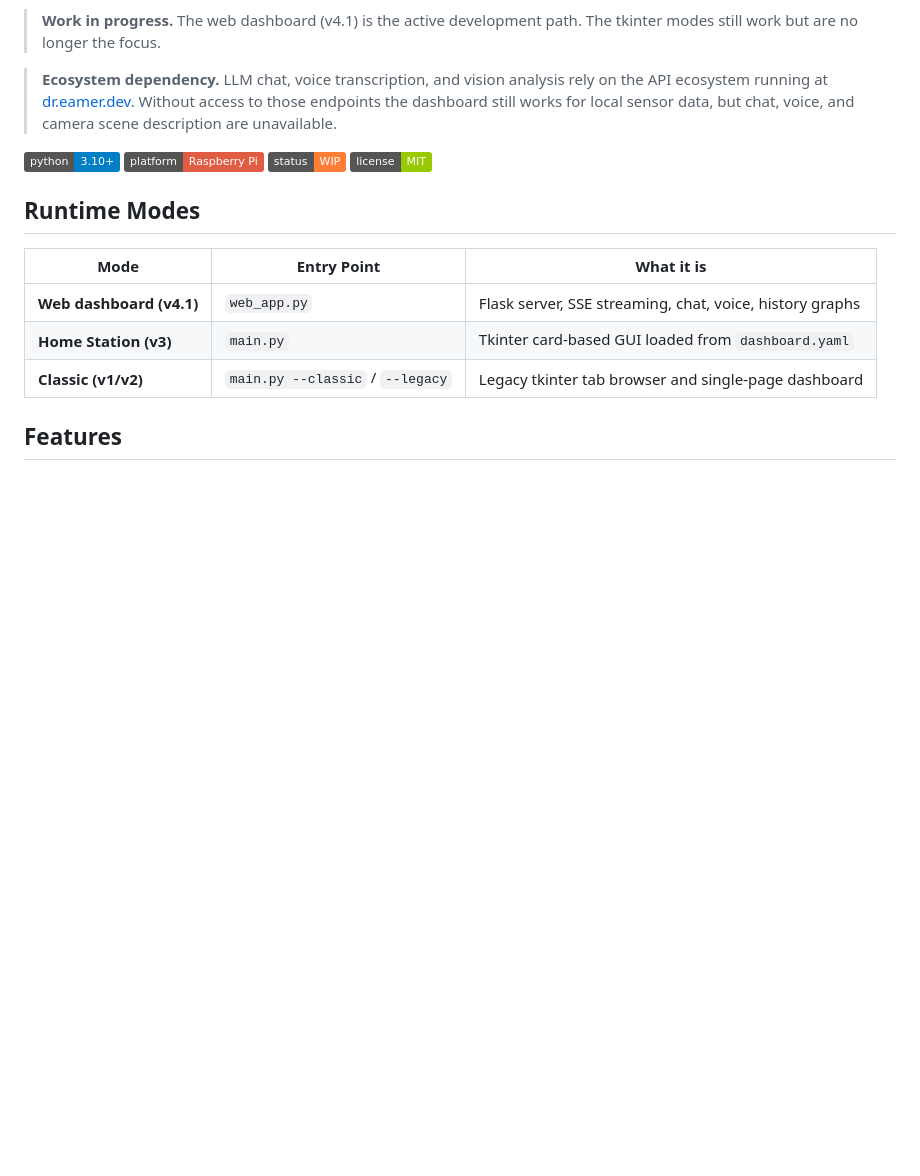
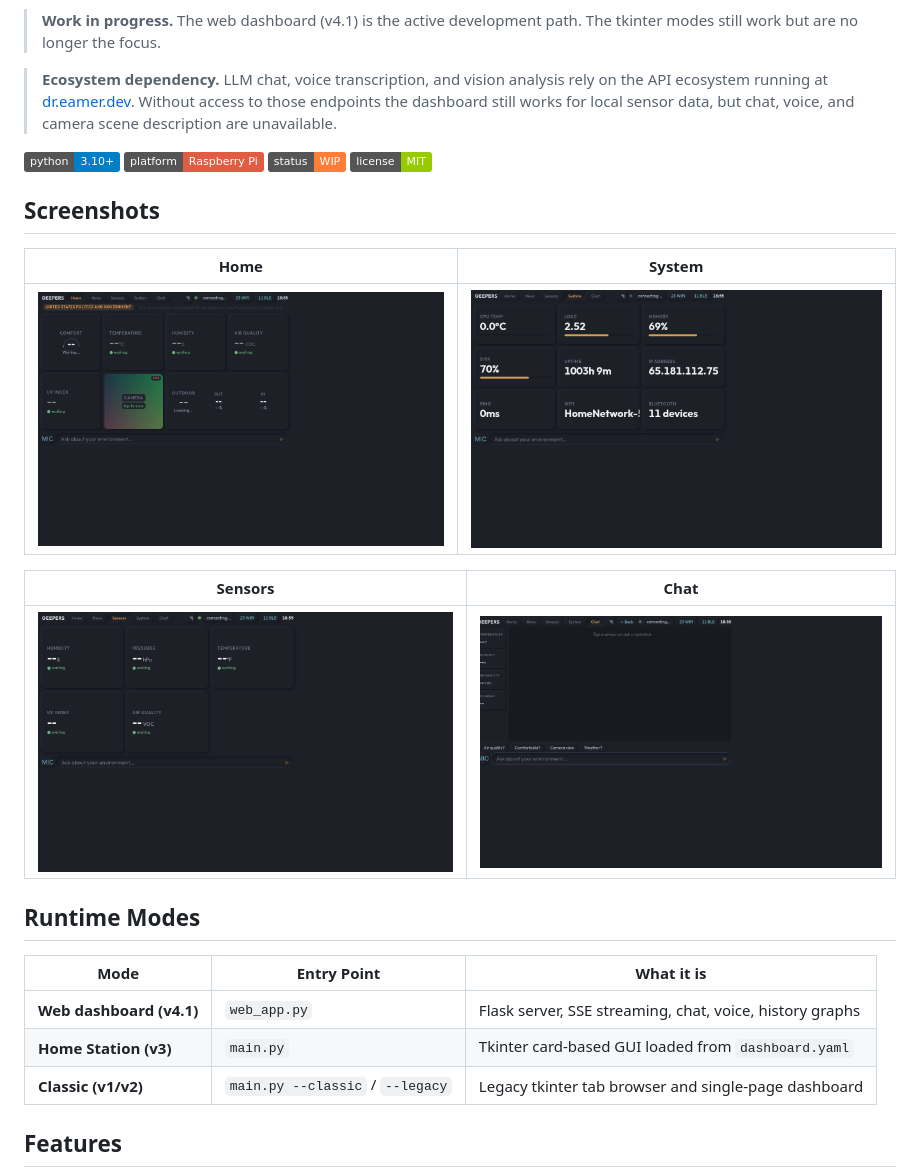
Before and after one commit to lukeslp/geepers-home, a Markdown page: README.md, the part around the change. GitHub-like rendering; badges without logos; blank space fills up the shorter version.

Commit message:
docs: add web dashboard screenshots

```diff
--- a/README.md
+++ b/README.md
@@ -10,6 +10,16 @@ A Raspberry Pi sensor dashboard with three runtime modes: a Flask web dashboard,
 ![Raspberry Pi](https://img.shields.io/badge/platform-Raspberry%20Pi-red)
 ![Status: WIP](https://img.shields.io/badge/status-WIP-orange)
 ![License](https://img.shields.io/badge/license-MIT-green)
+
+## Screenshots
+
+| Home | System |
+|------|--------|
+| ![Home tab — news ticker, sensor cards, camera](docs/screenshots/screenshot-home.png) | ![System tab — CPU, memory, disk, uptime, network](docs/screenshots/screenshot-system.png) |
+
+| Sensors | Chat |
+|---------|------|
+| ![Sensors tab — I2C sensor cards](docs/screenshots/screenshot-sensors.png) | ![Chat tab — LLM interface with sensor context](docs/screenshots/screenshot-chat.png) |
 
 ## Runtime Modes
 
```
